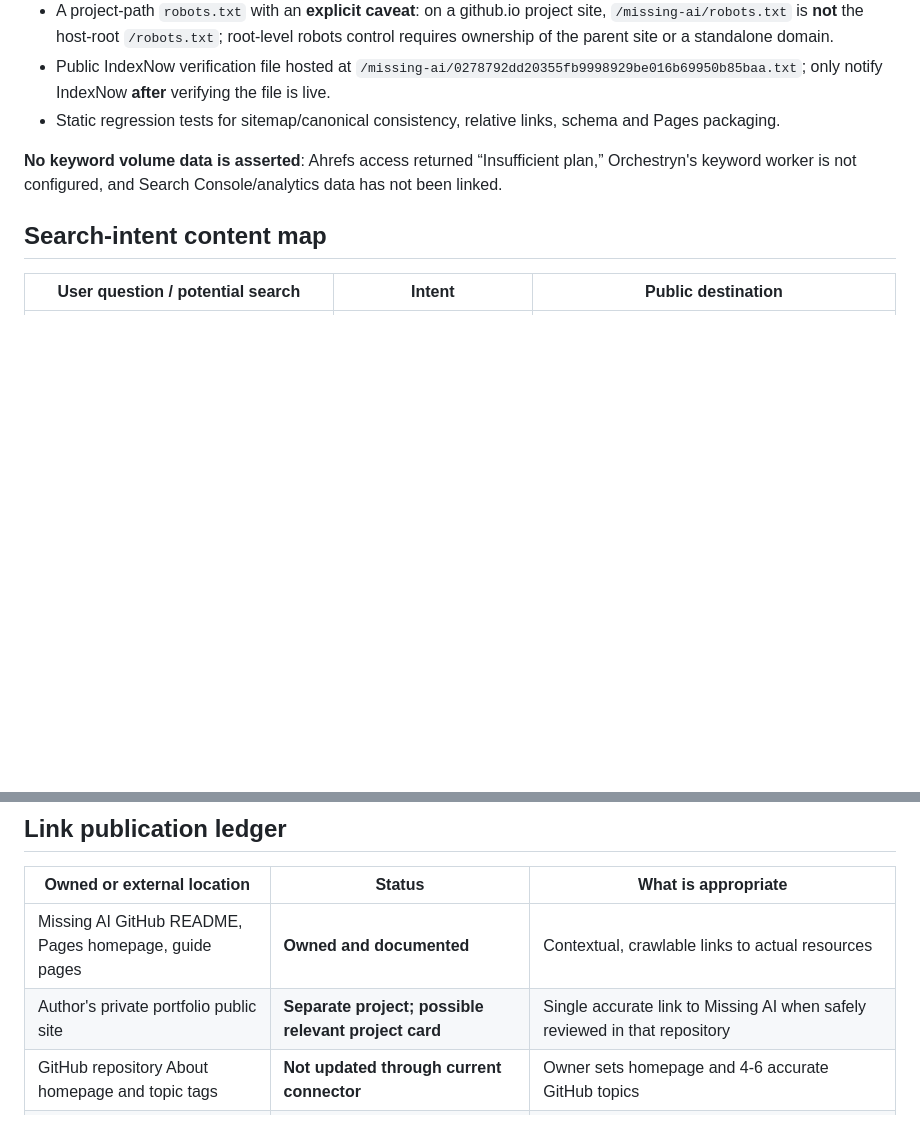
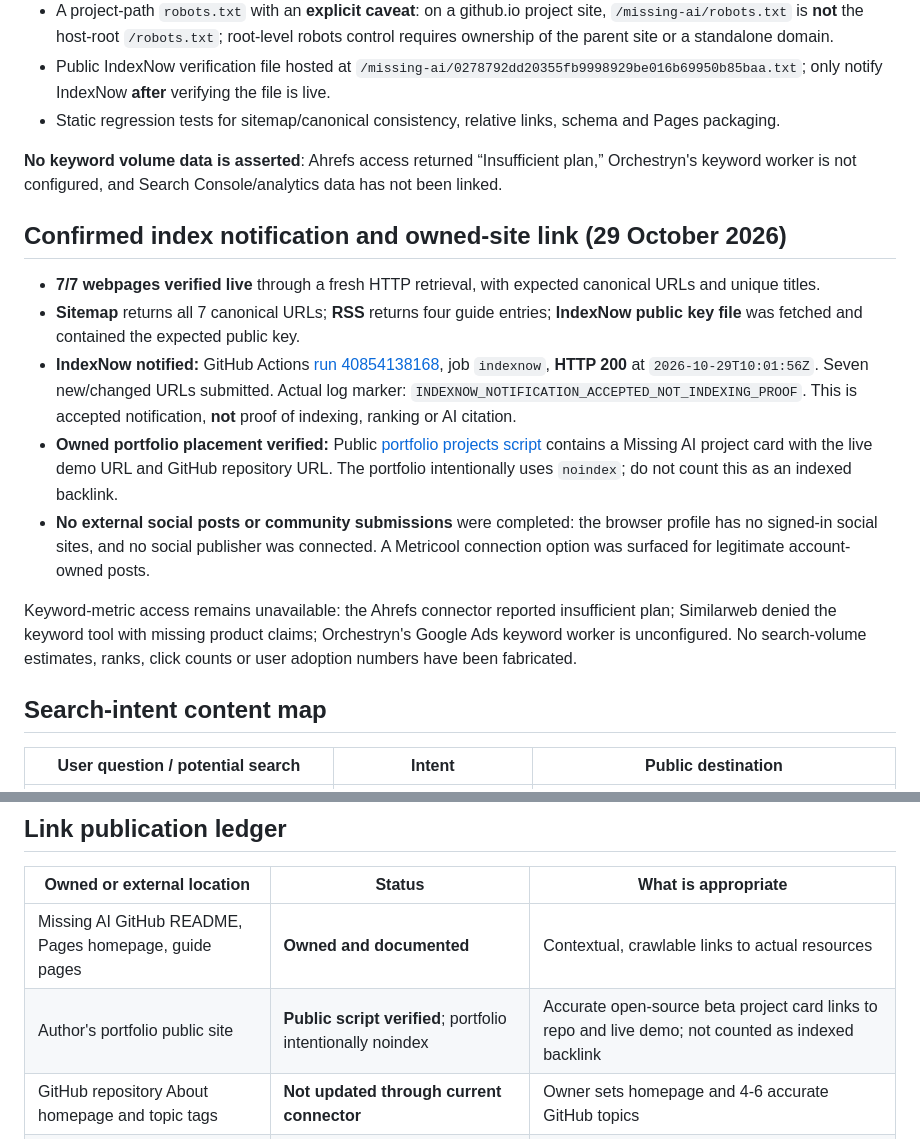
Before and after one commit to AbdulkadirKhoujja/missing-ai, a Markdown page: docs/marketing/SEO_AEO_GEO_EXECUTION.md, 2 parts joined by grey strips. Drawn GitHub-style; blank space fills up the shorter version.

Commit message:
seo: log real seven-URL IndexNow HTTP 200 receipt and portfolio referral proof

```diff
--- a/docs/marketing/SEO_AEO_GEO_EXECUTION.md
+++ b/docs/marketing/SEO_AEO_GEO_EXECUTION.md
@@ -25,6 +25,16 @@
 - Static regression tests for sitemap/canonical consistency, relative links, schema and Pages packaging.
 
 **No keyword volume data is asserted**: Ahrefs access returned “Insufficient plan,” Orchestryn's keyword worker is not configured, and Search Console/analytics data has not been linked.
+
+## Confirmed index notification and owned-site link (29 October 2026)
+
+- **7/7 webpages verified live** through a fresh HTTP retrieval, with expected canonical URLs and unique titles.
+- **Sitemap** returns all 7 canonical URLs; **RSS** returns four guide entries; **IndexNow public key file** was fetched and contained the expected public key.
+- **IndexNow notified:** GitHub Actions [run 40854138168](https://github.com/AbdulkadirKhoujja/missing-ai/actions/runs/40854138168), job `indexnow`, **HTTP 200** at `2026-10-29T10:01:56Z`. Seven new/changed URLs submitted. Actual log marker: `INDEXNOW_NOTIFICATION_ACCEPTED_NOT_INDEXING_PROOF`. This is accepted notification, **not** proof of indexing, ranking or AI citation.
+- **Owned portfolio placement verified:** Public [portfolio projects script](https://abdulkadir-khoujja.pages.dev/assets/projects.js) contains a Missing AI project card with the live demo URL and GitHub repository URL. The portfolio intentionally uses `noindex`; do not count this as an indexed backlink.
+- **No external social posts or community submissions** were completed: the browser profile has no signed-in social sites, and no social publisher was connected. A Metricool connection option was surfaced for legitimate account-owned posts.
+
+Keyword-metric access remains unavailable: the Ahrefs connector reported insufficient plan; Similarweb denied the keyword tool with missing product claims; Orchestryn's Google Ads keyword worker is unconfigured. No search-volume estimates, ranks, click counts or user adoption numbers have been fabricated.
 
 ## Search-intent content map
 
@@ -75,7 +85,7 @@ IndexNow allows `keyLocation` for a non-host-root verification file. Submit **ne
 | Owned or external location | Status | What is appropriate |
 |---|---|---|
 | Missing AI GitHub README, Pages homepage, guide pages | **Owned and documented** | Contextual, crawlable links to actual resources |
-| Author's private portfolio public site | **Separate project; possible relevant project card** | Single accurate link to Missing AI when safely reviewed in that repository |
+| Author's portfolio public site | **Public script verified**; portfolio intentionally noindex | Accurate open-source beta project card links to repo and live demo; not counted as indexed backlink |
 | GitHub repository About homepage and topic tags | **Not updated through current connector** | Owner sets homepage and 4-6 accurate GitHub topics |
 | Dev.to or Hashnode | **Not posted: no authenticated publishing account available** | One original educational article with a contextual link; disclose affiliation |
 | LinkedIn / Mastodon / Bluesky | **Not posted: no authenticated publishing account available** | Product story, useful synthetic demo, explicit beta disclaimer |
```
